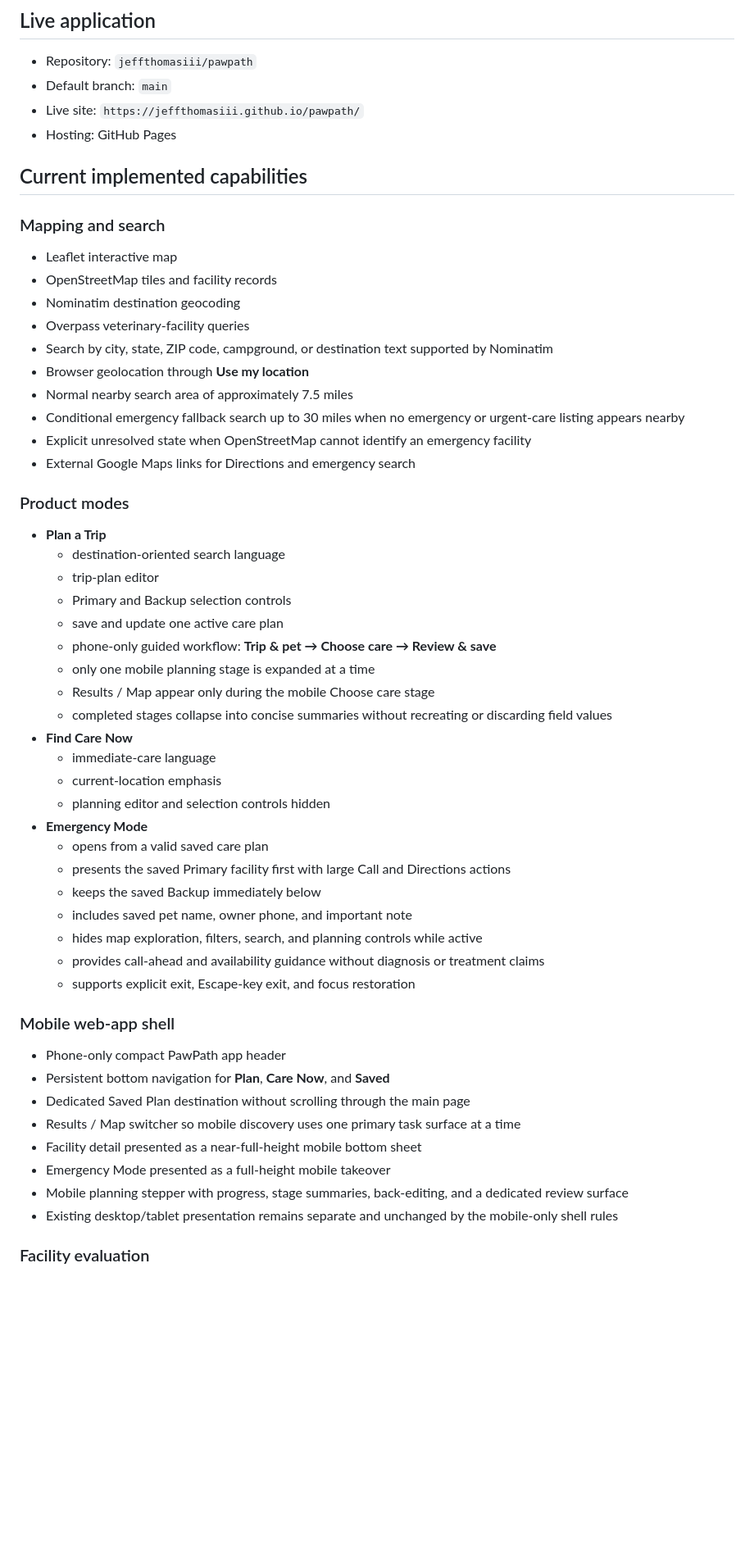
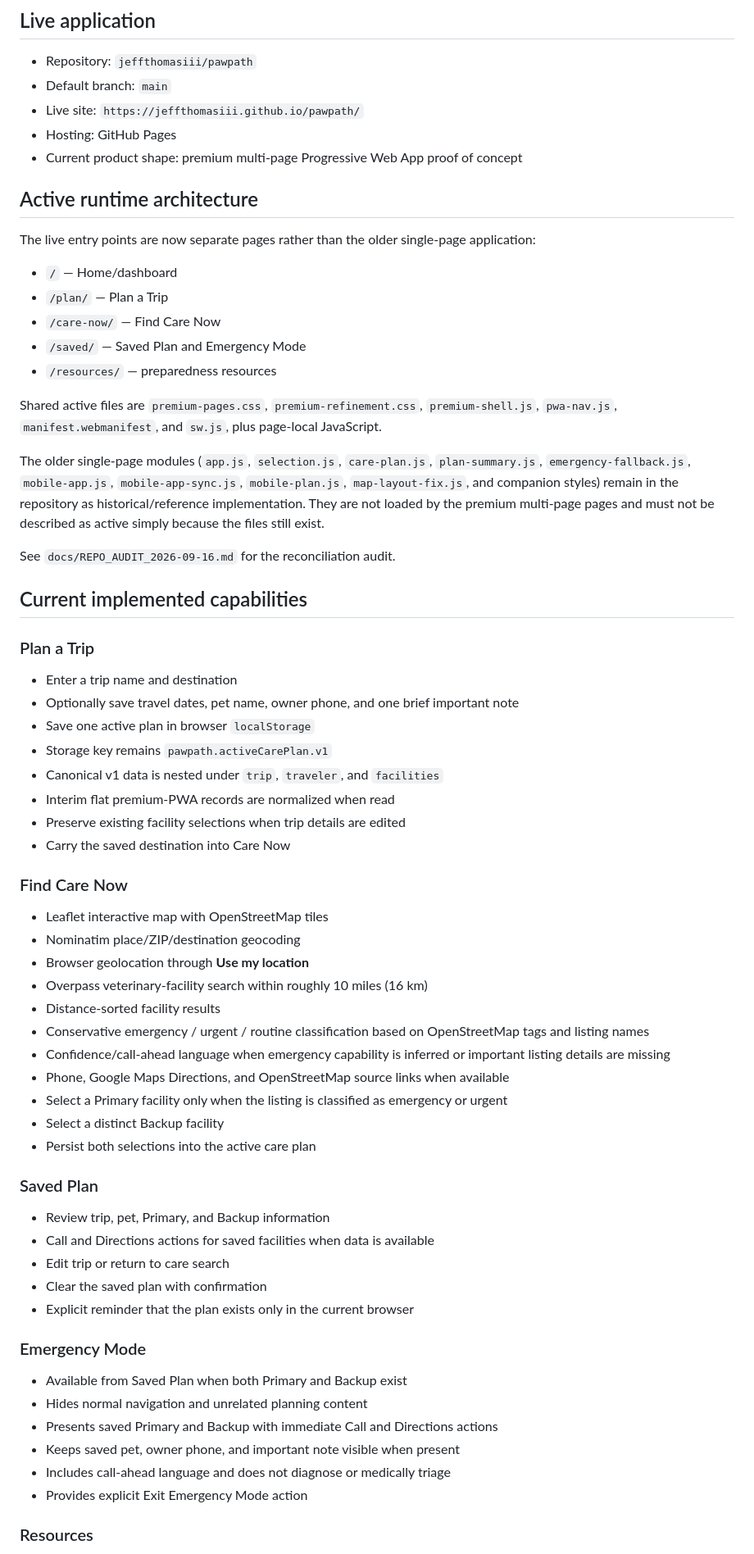
Before and after one commit to jeffthomasiii/pawpath, a Markdown page: docs/chatgpt-project/CURRENT_STATE.md, the part around one of its changes. Shown at 82% size. Drawn GitHub-style; blank space fills up the shorter version.

Commit message:
Update current state for premium PWA architecture

```diff
--- a/docs/chatgpt-project/CURRENT_STATE.md
+++ b/docs/chatgpt-project/CURRENT_STATE.md
@@ -8,56 +8,67 @@ Last updated: August 2026
 - Default branch: `main`
 - Live site: `https://jeffthomasiii.github.io/pawpath/`
 - Hosting: GitHub Pages
+- Current product shape: premium multi-page Progressive Web App proof of concept
+
+## Active runtime architecture
+
+The live entry points are now separate pages rather than the older single-page application:
+
+- `/` — Home/dashboard
+- `/plan/` — Plan a Trip
+- `/care-now/` — Find Care Now
+- `/saved/` — Saved Plan and Emergency Mode
+- `/resources/` — preparedness resources
+
+Shared active files are `premium-pages.css`, `premium-refinement.css`, `premium-shell.js`, `pwa-nav.js`, `manifest.webmanifest`, and `sw.js`, plus page-local JavaScript.
+
+The older single-page modules (`app.js`, `selection.js`, `care-plan.js`, `plan-summary.js`, `emergency-fallback.js`, `mobile-app.js`, `mobile-app-sync.js`, `mobile-plan.js`, `map-layout-fix.js`, and companion styles) remain in the repository as historical/reference implementation. They are not loaded by the premium multi-page pages and must not be described as active simply because the files still exist.
+
+See `docs/REPO_AUDIT_2026-09-16.md` for the reconciliation audit.
 
 ## Current implemented capabilities
 
-### Mapping and search
+### Plan a Trip
 
-- Leaflet interactive map
-- OpenStreetMap tiles and facility records
-- Nominatim destination geocoding
-- Overpass veterinary-facility queries
-- Search by city, state, ZIP code, campground, or destination text supported by Nominatim
+- Enter a trip name and destination
+- Optionally save travel dates, pet name, owner phone, and one brief important note
+- Save one active plan in browser `localStorage`
+- Storage key remains `pawpath.activeCarePlan.v1`
+- Canonical v1 data is nested under `trip`, `traveler`, and `facilities`
+- Interim flat premium-PWA records are normalized when read
+- Preserve existing facility selections when trip details are edited
+- Carry the saved destination into Care Now
+
+### Find Care Now
+
+- Leaflet interactive map with OpenStreetMap tiles
+- Nominatim place/ZIP/destination geocoding
 - Browser geolocation through **Use my location**
-- Normal nearby search area of approximately 7.5 miles
-- Conditional emergency fallback search up to 30 miles when no emergency or urgent-care listing appears nearby
-- Explicit unresolved state when OpenStreetMap cannot identify an emergency facility
-- External Google Maps links for Directions and emergency search
+- Overpass veterinary-facility search within roughly 10 miles (16 km)
+- Distance-sorted facility results
+- Conservative emergency / urgent / routine classification based on OpenStreetMap tags and listing names
+- Confidence/call-ahead language when emergency capability is inferred or important listing details are missing
+- Phone, Google Maps Directions, and OpenStreetMap source links when available
+- Select a Primary facility only when the listing is classified as emergency or urgent
+- Select a distinct Backup facility
+- Persist both selections into the active care plan
 
-### Product modes
+### Saved Plan
 
-- **Plan a Trip**
-  - destination-oriented search language
-  - trip-plan editor
-  - Primary and Backup selection controls
-  - save and update one active care plan
-  - phone-only guided workflow: **Trip & pet → Choose care → Review & save**
-  - only one mobile planning stage is expanded at a time
-  - Results / Map appear only during the mobile Choose care stage
-  - completed stages collapse into concise summaries without recreating or discarding field values
-- **Find Care Now**
-  - immediate-care language
-  - current-location emphasis
-  - planning editor and selection controls hidden
-- **Emergency Mode**
-  - opens from a valid saved care plan
-  - presents the saved Primary facility first with large Call and Directions actions
-  - keeps the saved Backup immediately below
-  - includes saved pet name, owner phone, and important note
-  - hides map exploration, filters, search, and planning controls while active
-  - provides call-ahead and availability guidance without diagnosis or treatment claims
-  - supports explicit exit, Escape-key exit, and focus restoration
+- Review trip, pet, Primary, and Backup information
+- Call and Directions actions for saved facilities when data is available
+- Edit trip or return to care search
+- Clear the saved plan with confirmation
+- Explicit reminder that the plan exists only in the current browser
 
-### Mobile web-app shell
+### Emergency Mode
 
-- Phone-only compact PawPath app header
-- Persistent bottom navigation for **Plan**, **Care Now**, and **Saved**
-- Dedicated Saved Plan destination without scrolling through the main page
-- Results / Map switcher so mobile discovery uses one primary task surface at a time
-- Facility detail presented as a near-full-height mobile bottom sheet
-- Emergency Mode presented as a full-height mobile takeover
-- Mobile planning stepper with progress, stage summaries, back-editing, and a dedicated review surface
-- Existing desktop/tablet presentation remains separate and unchanged by the mobile-only shell rules
+- Available from Saved Plan when both Primary and Backup exist
+- Hides normal navigation and unrelated planning content
+- Presents saved Primary and Backup with immediate Call and Directions actions
+- Keeps saved pet, owner phone, and important note visible when present
+- Includes call-ahead language and does not diagnose or medically triage
+- Provides explicit Exit Emergency Mode action
 
-### Facility evaluation
+### Resources
 
```
Also changed, not shown: other parts of docs/chatgpt-project/CURRENT_STATE.md (+40 -128 lines).
